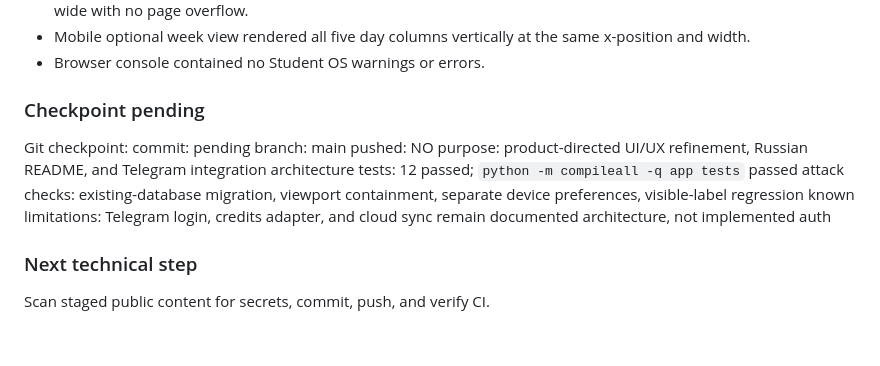
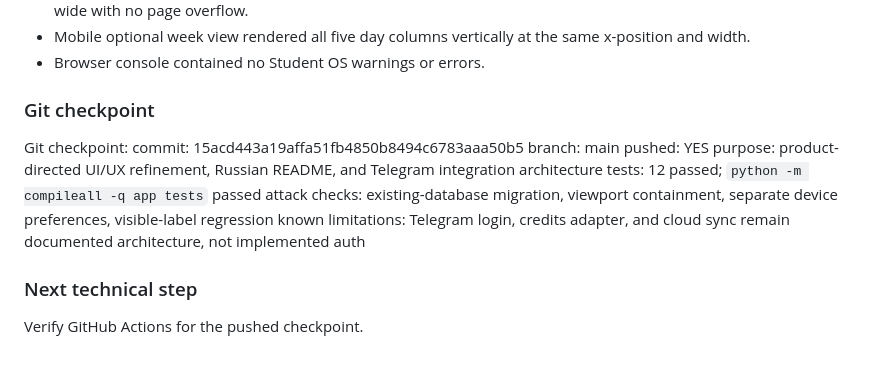
Before and after one commit to yujio2x/student-os, a Markdown page: docs/DEVLOG.md, the part around the change. Rendered like a GitHub page.

Commit message:
Record UX refinement checkpoint

```diff
--- a/docs/DEVLOG.md
+++ b/docs/DEVLOG.md
@@ -163,12 +163,12 @@ Add schedule/deadline editing and authentication before any public multi-user st
 - Mobile optional week view rendered all five day columns vertically at the same x-position and width.
 - Browser console contained no Student OS warnings or errors.
 
-### Checkpoint pending
+### Git checkpoint
 
 Git checkpoint:
-commit: pending
+commit: 15acd443a19affa51fb4850b8494c6783aaa50b5
 branch: main
-pushed: NO
+pushed: YES
 purpose: product-directed UI/UX refinement, Russian README, and Telegram integration architecture
 tests: 12 passed; `python -m compileall -q app tests` passed
 attack checks: existing-database migration, viewport containment, separate device preferences, visible-label regression
@@ -176,4 +176,4 @@ known limitations: Telegram login, credits adapter, and cloud sync remain docume
 
 ### Next technical step
 
-Scan staged public content for secrets, commit, push, and verify CI.
+Verify GitHub Actions for the pushed checkpoint.
```
